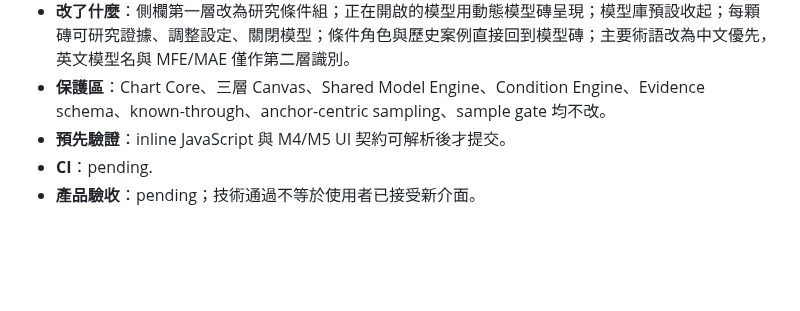
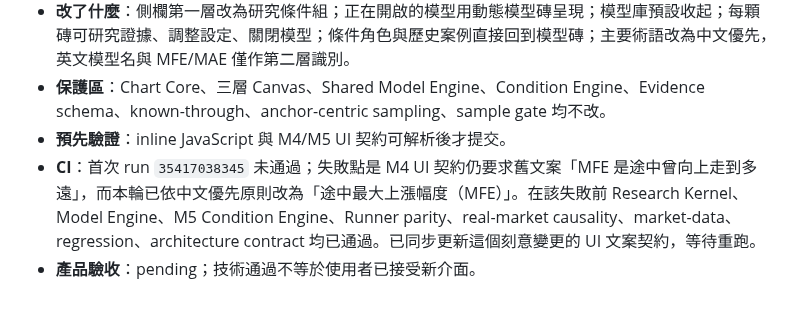
Before and after one commit to azaz17283954200078-cpu/Btc-, a Markdown page: ITERATION_LOG.md, the part around the change. Rendered like a GitHub page; blank space fills up the shorter version.

Commit message:
M5-UI-R01: record first CI contract failure

```diff
--- a/ITERATION_LOG.md
+++ b/ITERATION_LOG.md
@@ -26,5 +26,5 @@
 - **改了什麼**：側欄第一層改為研究條件組；正在開啟的模型用動態模型磚呈現；模型庫預設收起；每顆磚可研究證據、調整設定、關閉模型；條件角色與歷史案例直接回到模型磚；主要術語改為中文優先，英文模型名與 MFE/MAE 僅作第二層識別。
 - **保護區**：Chart Core、三層 Canvas、Shared Model Engine、Condition Engine、Evidence schema、known-through、anchor-centric sampling、sample gate 均不改。
 - **預先驗證**：inline JavaScript 與 M4/M5 UI 契約可解析後才提交。
-- **CI**：pending.
+- **CI**：首次 run `35417038345` 未通過；失敗點是 M4 UI 契約仍要求舊文案「MFE 是途中曾向上走到多遠」，而本輪已依中文優先原則改為「途中最大上漲幅度（MFE）」。在該失敗前 Research Kernel、Model Engine、M5 Condition Engine、Runner parity、real-market causality、market-data、regression、architecture contract 均已通過。已同步更新這個刻意變更的 UI 文案契約，等待重跑。
 - **產品驗收**：pending；技術通過不等於使用者已接受新介面。
```
